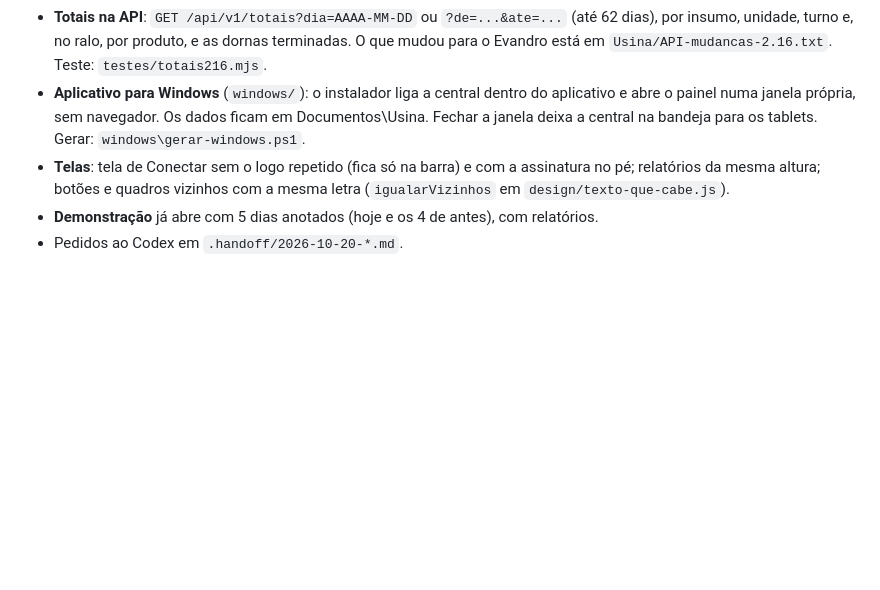
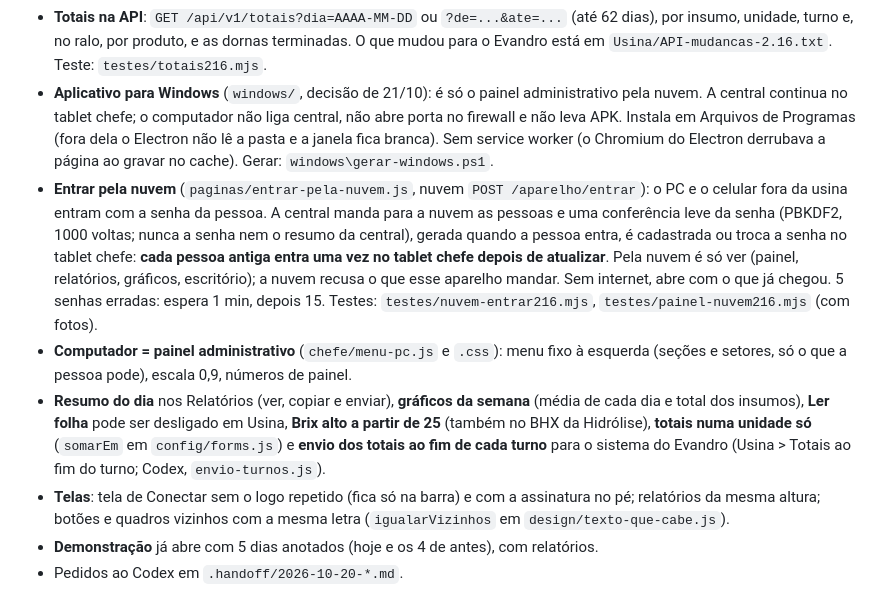
Before and after one commit to Guiizao/system_usina, a Markdown page: LEIA-ME.md, the part around the change. GitHub-like rendering; blank space fills up the shorter version.

Commit message:
docs(2.16): LEIA-ME com o painel pela nuvem e o Windows só como painel
Co-Authored-By: Claude Opus 5.5 <noreply@anthropic.com>

```diff
--- a/LEIA-ME.md
+++ b/LEIA-ME.md
@@ -178,7 +178,10 @@ A 2.16 mexe no APK (as centrais mudaram): instale por cima, primeiro no tablet c
 - **Totais do dia no painel**: o tablet chefe e o computador mostram os insumos e os quilos do ralo somados no dia e por turno (`blocoTotais` em `chefe/painel.js`).
 - **Atualização sozinha**: a central põe a versão mais nova em toda resposta da sincronização (`atualizacao`), e a nuvem também (`telas`, para quem está sem central). O aparelho fica sabendo em segundos. A atualização rápida (só as telas) instala sozinha quando ninguém mexe no aparelho há um minuto; a do APK abre a janela (o Android pergunta). A central do computador baixa da nuvem as telas novas assim que fica sabendo.
 - **Totais na API**: `GET /api/v1/totais?dia=AAAA-MM-DD` ou `?de=...&ate=...` (até 62 dias), por insumo, unidade, turno e, no ralo, por produto, e as dornas terminadas. O que mudou para o Evandro está em `Usina/API-mudancas-2.16.txt`. Teste: `testes/totais216.mjs`.
-- **Aplicativo para Windows** (`windows/`): o instalador liga a central dentro do aplicativo e abre o painel numa janela própria, sem navegador. Os dados ficam em Documentos\Usina. Fechar a janela deixa a central na bandeja para os tablets. Gerar: `windows\gerar-windows.ps1`.
+- **Aplicativo para Windows** (`windows/`, decisão de 21/10): é só o painel administrativo pela nuvem. A central continua no tablet chefe; o computador não liga central, não abre porta no firewall e não leva APK. Instala em Arquivos de Programas (fora dela o Electron não lê a pasta e a janela fica branca). Sem service worker (o Chromium do Electron derrubava a página ao gravar no cache). Gerar: `windows\gerar-windows.ps1`.
+- **Entrar pela nuvem** (`paginas/entrar-pela-nuvem.js`, nuvem `POST /aparelho/entrar`): o PC e o celular fora da usina entram com a senha da pessoa. A central manda para a nuvem as pessoas e uma conferência leve da senha (PBKDF2, 1000 voltas; nunca a senha nem o resumo da central), gerada quando a pessoa entra, é cadastrada ou troca a senha no tablet chefe: **cada pessoa antiga entra uma vez no tablet chefe depois de atualizar**. Pela nuvem é só ver (painel, relatórios, gráficos, escritório); a nuvem recusa o que esse aparelho mandar. Sem internet, abre com o que já chegou. 5 senhas erradas: espera 1 min, depois 15. Testes: `testes/nuvem-entrar216.mjs`, `testes/painel-nuvem216.mjs` (com fotos).
+- **Computador = painel administrativo** (`chefe/menu-pc.js` e `.css`): menu fixo à esquerda (seções e setores, só o que a pessoa pode), escala 0,9, números de painel.
+- **Resumo do dia** nos Relatórios (ver, copiar e enviar), **gráficos da semana** (média de cada dia e total dos insumos), **Ler folha** pode ser desligado em Usina, **Brix alto a partir de 25** (também no BHX da Hidrólise), **totais numa unidade só** (`somarEm` em `config/forms.js`) e **envio dos totais ao fim de cada turno** para o sistema do Evandro (Usina > Totais ao fim do turno; Codex, `envio-turnos.js`).
 - **Telas**: tela de Conectar sem o logo repetido (fica só na barra) e com a assinatura no pé; relatórios da mesma altura; botões e quadros vizinhos com a mesma letra (`igualarVizinhos` em `design/texto-que-cabe.js`).
 - **Demonstração** já abre com 5 dias anotados (hoje e os 4 de antes), com relatórios.
 - Pedidos ao Codex em `.handoff/2026-10-20-*.md`.
```
